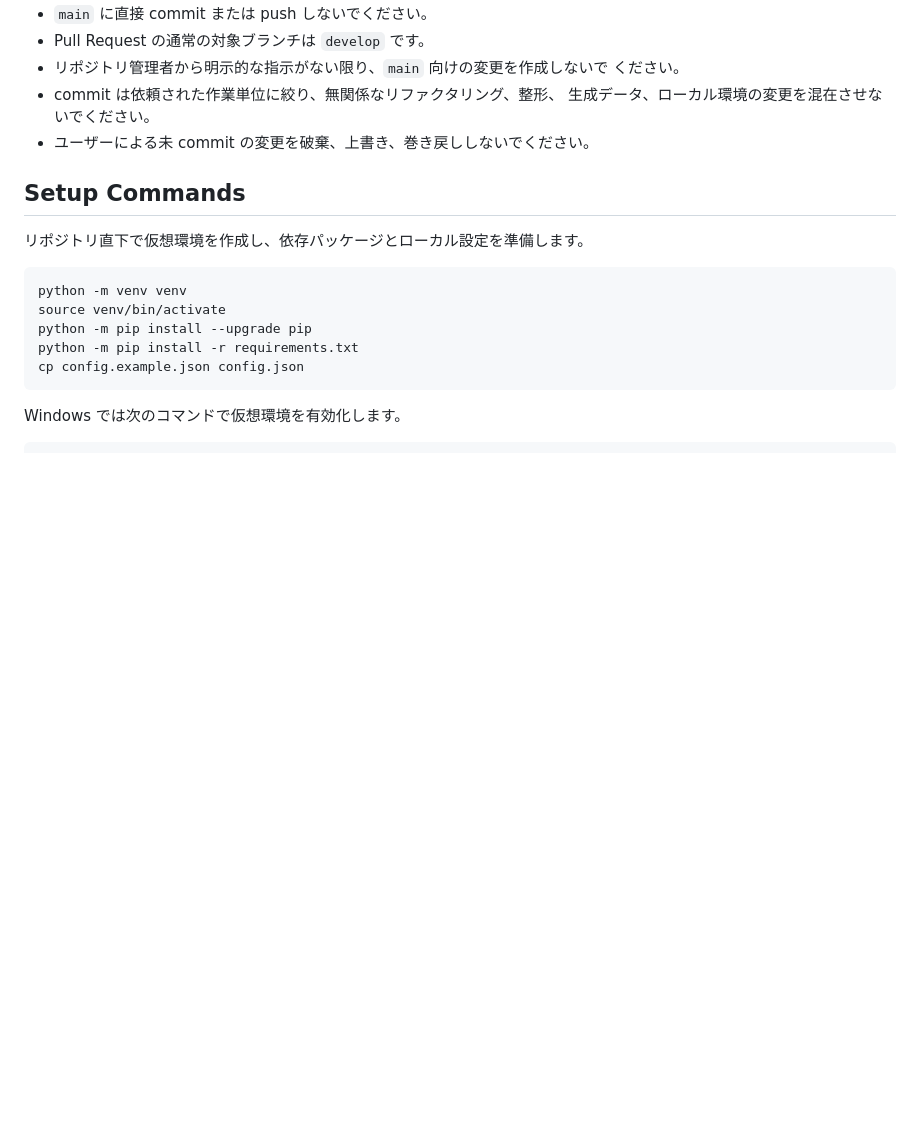
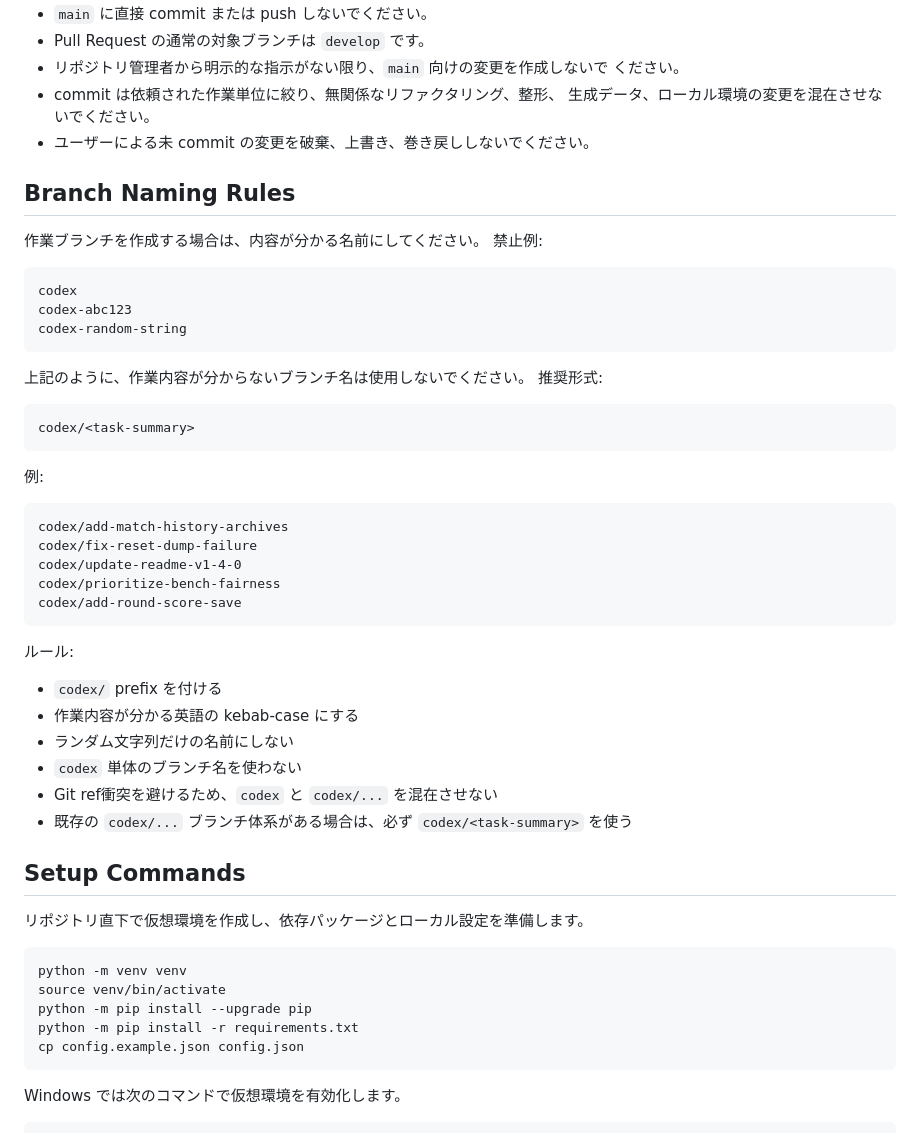
Before and after one commit to nowdon/shuttlers-match-app, a Markdown page: AGENTS.md, the part around the change. Rendered like a GitHub page; blank space fills up the shorter version.

Commit message:
Add Branch Naming Rules to AGENTS.md

````diff
--- a/AGENTS.md
+++ b/AGENTS.md
@@ -38,6 +38,37 @@ Shuttlers Match App は、バドミントンイベントの参加者管理とダ
 - commit は依頼された作業単位に絞り、無関係なリファクタリング、整形、
   生成データ、ローカル環境の変更を混在させないでください。
 - ユーザーによる未 commit の変更を破棄、上書き、巻き戻ししないでください。
+
+## Branch Naming Rules
+
+作業ブランチを作成する場合は、内容が分かる名前にしてください。
+禁止例:
+```text
+codex
+codex-abc123
+codex-random-string
+```
+上記のように、作業内容が分からないブランチ名は使用しないでください。
+推奨形式:
+```text
+codex/<task-summary>
+```
+例:
+```text
+codex/add-match-history-archives
+codex/fix-reset-dump-failure
+codex/update-readme-v1-4-0
+codex/prioritize-bench-fairness
+codex/add-round-score-save
+```
+ルール:
+- `codex/` prefix を付ける
+- 作業内容が分かる英語の kebab-case にする
+- ランダム文字列だけの名前にしない
+- `codex` 単体のブランチ名を使わない
+- Git ref衝突を避けるため、`codex` と `codex/...` を混在させない
+- 既存の `codex/...` ブランチ体系がある場合は、必ず `codex/<task-summary>` を使う
+
 
 ## Setup Commands
 
````
